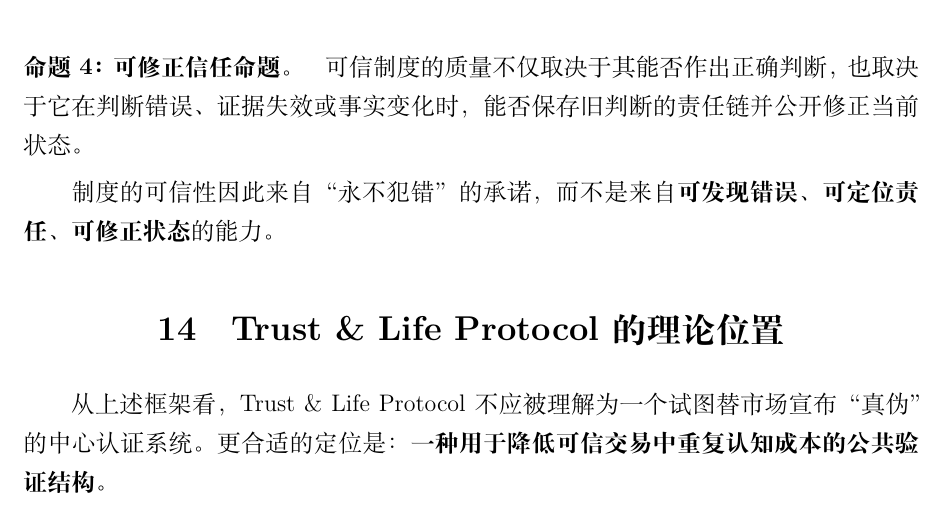
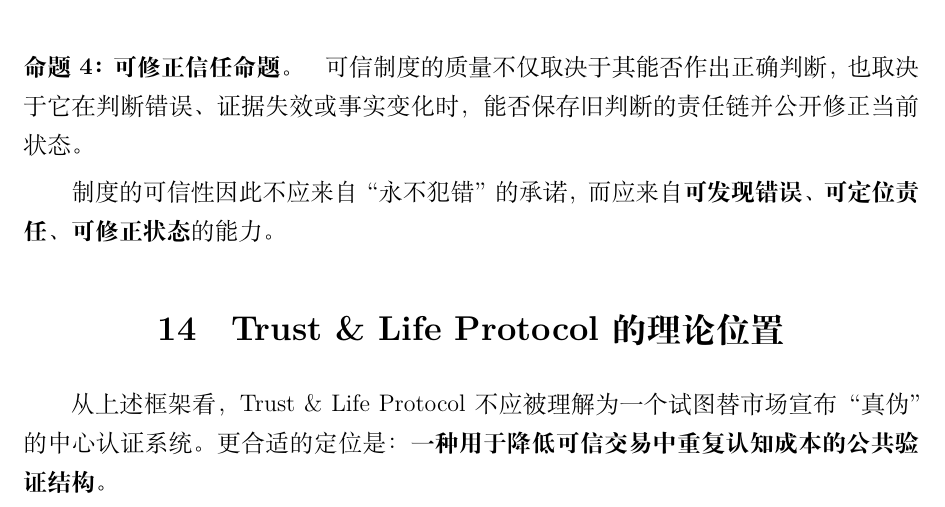
Before and after one commit to ChongLiuPhil/trust-life-protocol, a LaTeX document (docs/papers/trust-pollution-epistemic-tax.zh.tex): part of page 12 of 17, cut so that both start at the same text. Compiled offline with XeLaTeX.

Commit message:
docs: correct revisable trust principle

```diff
--- a/docs/papers/trust-pollution-epistemic-tax.zh.tex
+++ b/docs/papers/trust-pollution-epistemic-tax.zh.tex
@@ -408,7 +408,7 @@
 \paragraph{命题4：可修正信任命题。}
 可信制度的质量不仅取决于其能否作出正确判断，也取决于它在判断错误、证据失效或事实变化时，能否保存旧判断的责任链并公开修正当前状态。
 
-制度的可信性因此来自“永不犯错”的承诺，而不是来自\textbf{可发现错误、可定位责任、可修正状态}的能力。
+制度的可信性因此不应来自“永不犯错”的承诺，而应来自\textbf{可发现错误、可定位责任、可修正状态}的能力。
 
 \section{Trust \& Life Protocol 的理论位置}
 
```
